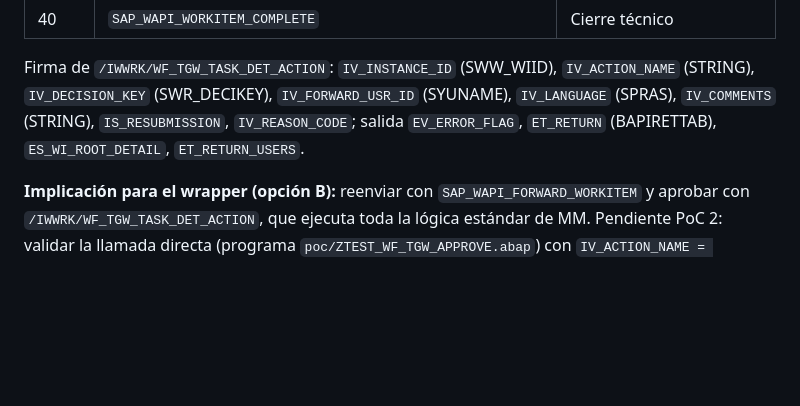
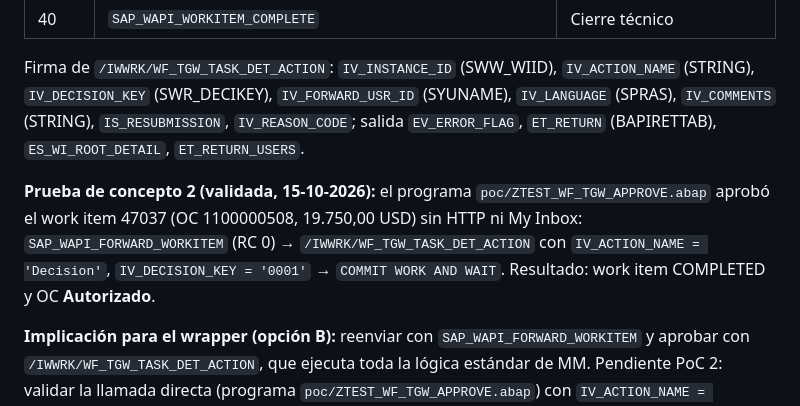
Before and after one commit to Eliji9/AprobOC, a Markdown page: docs/diseno-solucion.md, the part around the change. GitHub-like rendering; blank space fills up the shorter version.

```diff
--- a/docs/diseno-solucion.md
+++ b/docs/diseno-solucion.md
@@ -167,6 +167,11 @@ Firma de `/IWWRK/WF_TGW_TASK_DET_ACTION`: `IV_INSTANCE_ID` (SWW_WIID), `IV_ACTIO
 `IV_COMMENTS` (STRING), `IS_RESUBMISSION`, `IV_REASON_CODE`; salida `EV_ERROR_FLAG`, `ET_RETURN`
 (BAPIRETTAB), `ES_WI_ROOT_DETAIL`, `ET_RETURN_USERS`.
 
+**Prueba de concepto 2 (validada, 15-10-2026):** el programa `poc/ZTEST_WF_TGW_APPROVE.abap` aprobó
+el work item 47037 (OC 1100000508, 19.750,00 USD) sin HTTP ni My Inbox:
+`SAP_WAPI_FORWARD_WORKITEM` (RC 0) → `/IWWRK/WF_TGW_TASK_DET_ACTION` con `IV_ACTION_NAME = 'Decision'`,
+`IV_DECISION_KEY = '0001'` → `COMMIT WORK AND WAIT`. Resultado: work item COMPLETED y OC **Autorizado**.
+
 **Implicación para el wrapper (opción B):** reenviar con `SAP_WAPI_FORWARD_WORKITEM` y aprobar con
 `/IWWRK/WF_TGW_TASK_DET_ACTION`, que ejecuta toda la lógica estándar de MM. Pendiente PoC 2:
 validar la llamada directa (programa `poc/ZTEST_WF_TGW_APPROVE.abap`) con `IV_ACTION_NAME = 'Decision'` (valor capturado en el debugger, sensible a mayúsculas; `EXEC` devuelve "La operación no existe").
```
Also changed, not shown: README.md (+1 -1 lines).
